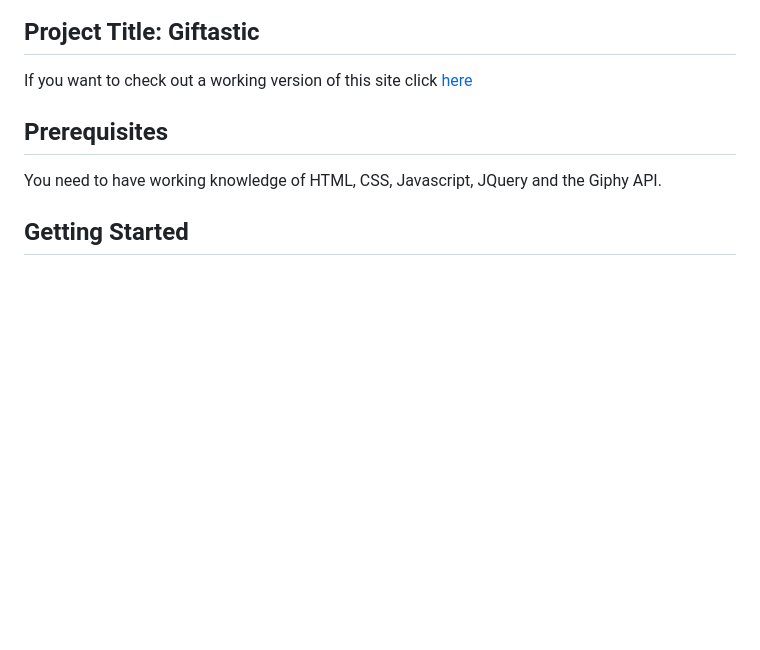
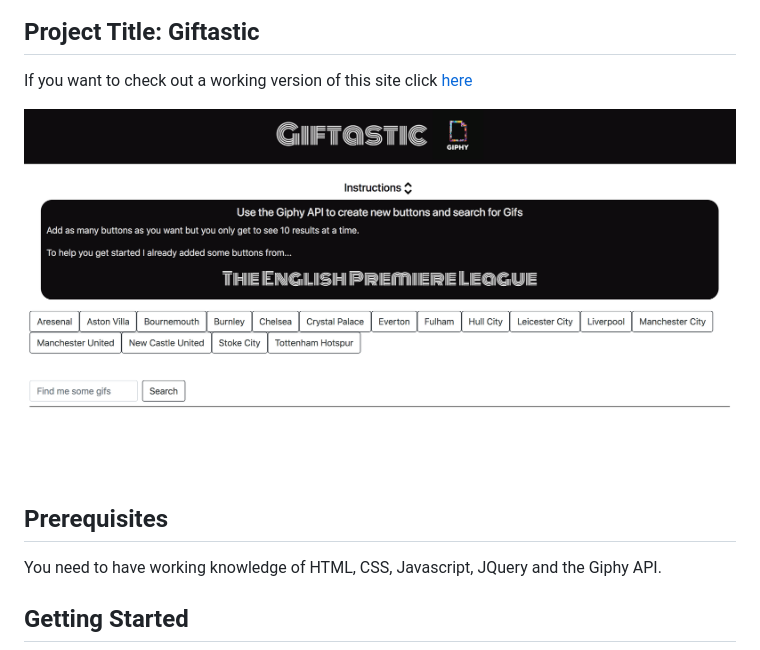
Before and after one commit to csherrod/Giftastic, a Markdown page: README.md, the part around the change. Drawn GitHub-style; pictures changed too: assets/images/Giftastic.png (added); blank space fills up the shorter version.

Commit message:
adding image to readme

```diff
--- a/README.md
+++ b/README.md
@@ -1,6 +1,8 @@
 ## Project Title: Giftastic
 
 If you want to check out a working version of this site click [here](https://csherrod.github.io/Giftastic)
+
+![Giftastic](/assets/images/Giftastic.png)
 
 ## Prerequisites
 
```
